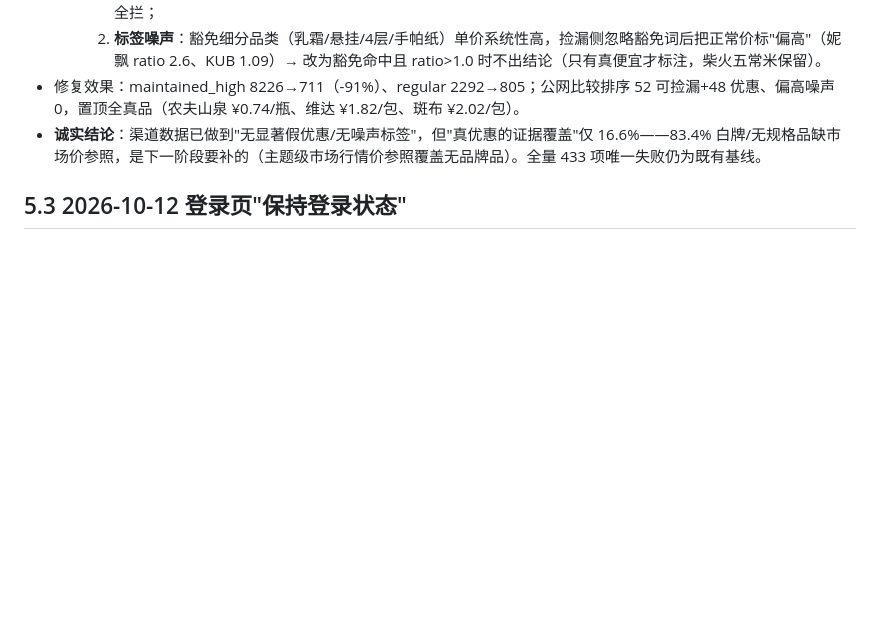
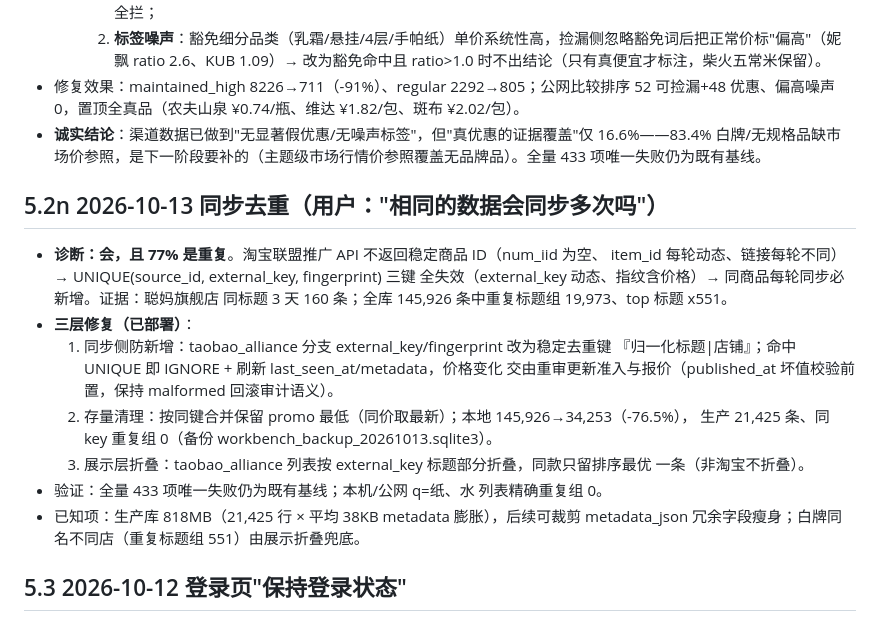
Before and after one commit to xie132339/opportunity-workbench, a Markdown page: docs/AI_HANDOFF.md, the part around the change. GitHub-like rendering; blank space fills up the shorter version.

Commit message:
文档同步：同步去重诊断与三层修复（AI_HANDOFF 5.2n/core-acceptance/Obsidian ⑯）

```diff
--- a/docs/AI_HANDOFF.md
+++ b/docs/AI_HANDOFF.md
@@ -195,6 +195,24 @@ ECS 项目根目录为 `/application`，实例 `i-uf693wtee99tze11foca`（上海
 - 修复效果：maintained_high 8226→711（-91%）、regular 2292→805；公网比较排序 52 可捡漏+48 优惠、偏高噪声 0，置顶全真品（农夫山泉 ¥0.74/瓶、维达 ¥1.82/包、斑布 ¥2.02/包）。
 - **诚实结论**：渠道数据已做到"无显著假优惠/无噪声标签"，但"真优惠的证据覆盖"仅 16.6%——83.4% 白牌/无规格品缺市场价参照，是下一阶段要补的（主题级市场行情价参照覆盖无品牌品）。全量 433 项唯一失败仍为既有基线。
 
+## 5.2n 2026-10-13 同步去重（用户："相同的数据会同步多次吗"）
+
+- **诊断：会，且 77% 是重复**。淘宝联盟推广 API 不返回稳定商品 ID（num_iid 为空、
+  item_id 每轮动态、链接每轮不同）→ UNIQUE(source_id, external_key, fingerprint) 三键
+  全失效（external_key 动态、指纹含价格）→ 同商品每轮同步必新增。证据：聪妈旗舰店
+  同标题 3 天 160 条；全库 145,926 条中重复标题组 19,973、top 标题 x551。
+- **三层修复（已部署）**：
+  1. 同步侧防新增：taobao_alliance 分支 external_key/fingerprint 改为稳定去重键
+     『归一化标题|店铺』；命中 UNIQUE 即 IGNORE + 刷新 last_seen_at/metadata，价格变化
+     交由重审更新准入与报价（published_at 坏值校验前置，保持 malformed 回滚审计语义）。
+  2. 存量清理：按同键合并保留 promo 最低（同价取最新）；本地 145,926→34,253（-76.5%），
+     生产 21,425 条、同 key 重复组 0（备份 workbench_backup_20261013.sqlite3）。
+  3. 展示层折叠：taobao_alliance 列表按 external_key 标题部分折叠，同款只留排序最优
+     一条（非淘宝不折叠）。
+- 验证：全量 433 项唯一失败仍为既有基线；本机/公网 q=纸、水 列表精确重复组 0。
+- 已知项：生产库 818MB（21,425 行 × 平均 38KB metadata 膨胀），后续可裁剪
+  metadata_json 冗余字段瘦身；白牌同名不同店（重复标题组 551）由展示折叠兜底。
+
 ## 5.3 2026-10-12 登录页"保持登录状态"
 
 - `templates/login.html` 登录表单新增"保持登录状态（30 天）"复选框（`name="remember"`）；`routes/auth.py::login` 在凭据校验通过后按复选框设置 `session.permanent`；`app.py` 配置 `PERMANENT_SESSION_LIFETIME = timedelta(days=30)`。
```
Also changed, not shown: docs/core-acceptance.md (+6 -0 lines).
